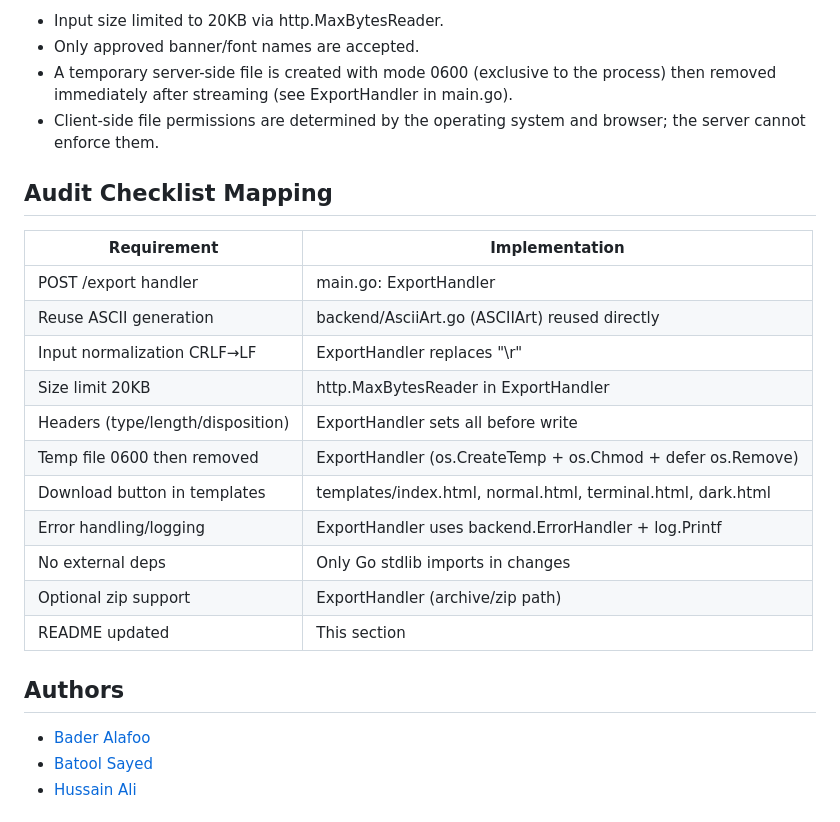
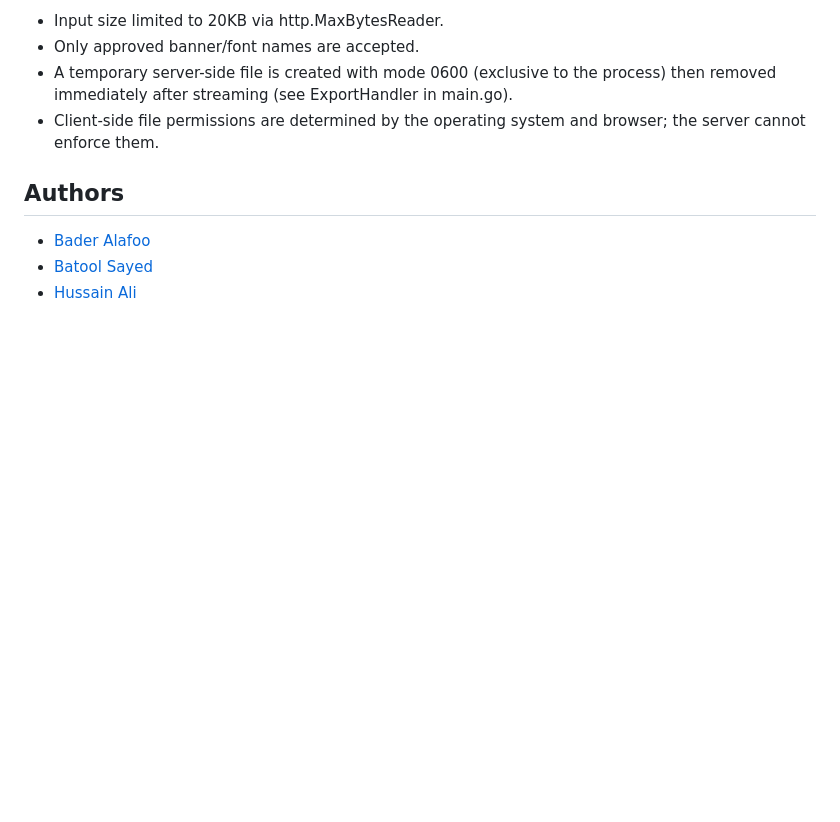
Before and after one commit to hussainhht/ascii-art-web, a Markdown page: README.md, the part around the change. Rendered like a GitHub page; blank space fills up the shorter version.

Commit message:
Remove Audit Checklist Mapping section from README.md for clarity

```diff
--- a/README.md
+++ b/README.md
@@ -130,21 +130,6 @@ Security & Permissions:
 - A temporary server-side file is created with mode 0600 (exclusive to the process) then removed immediately after streaming (see ExportHandler in main.go).
 - Client-side file permissions are determined by the operating system and browser; the server cannot enforce them.
 
-## Audit Checklist Mapping
-
-| Requirement | Implementation |
-|-------------|----------------|
-| POST /export handler | main.go: ExportHandler |
-| Reuse ASCII generation | backend/AsciiArt.go (ASCIIArt) reused directly |
-| Input normalization CRLF→LF | ExportHandler replaces "\r" |
-| Size limit 20KB | http.MaxBytesReader in ExportHandler |
-| Headers (type/length/disposition) | ExportHandler sets all before write |
-| Temp file 0600 then removed | ExportHandler (os.CreateTemp + os.Chmod + defer os.Remove) |
-| Download button in templates | templates/index.html, normal.html, terminal.html, dark.html |
-| Error handling/logging | ExportHandler uses backend.ErrorHandler + log.Printf |
-| No external deps | Only Go stdlib imports in changes |
-| Optional zip support | ExportHandler (archive/zip path) |
-| README updated | This section |
 
 
 ## Authors
```
